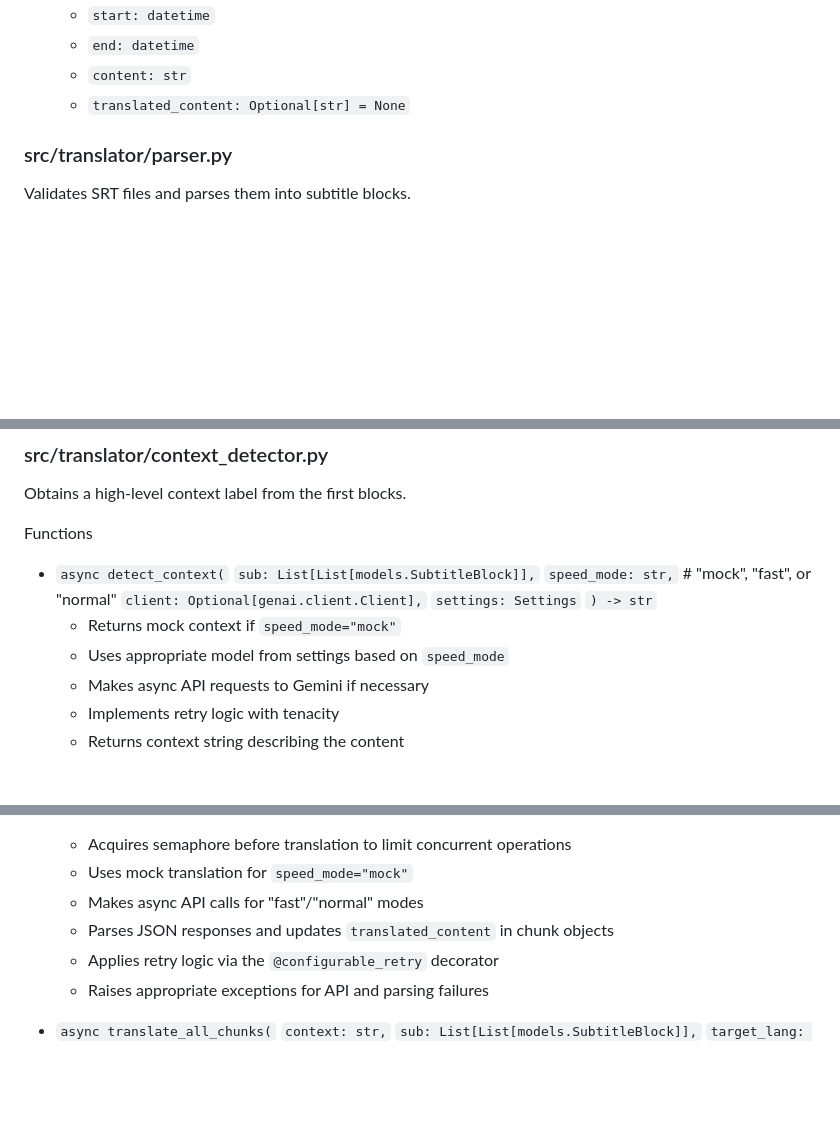
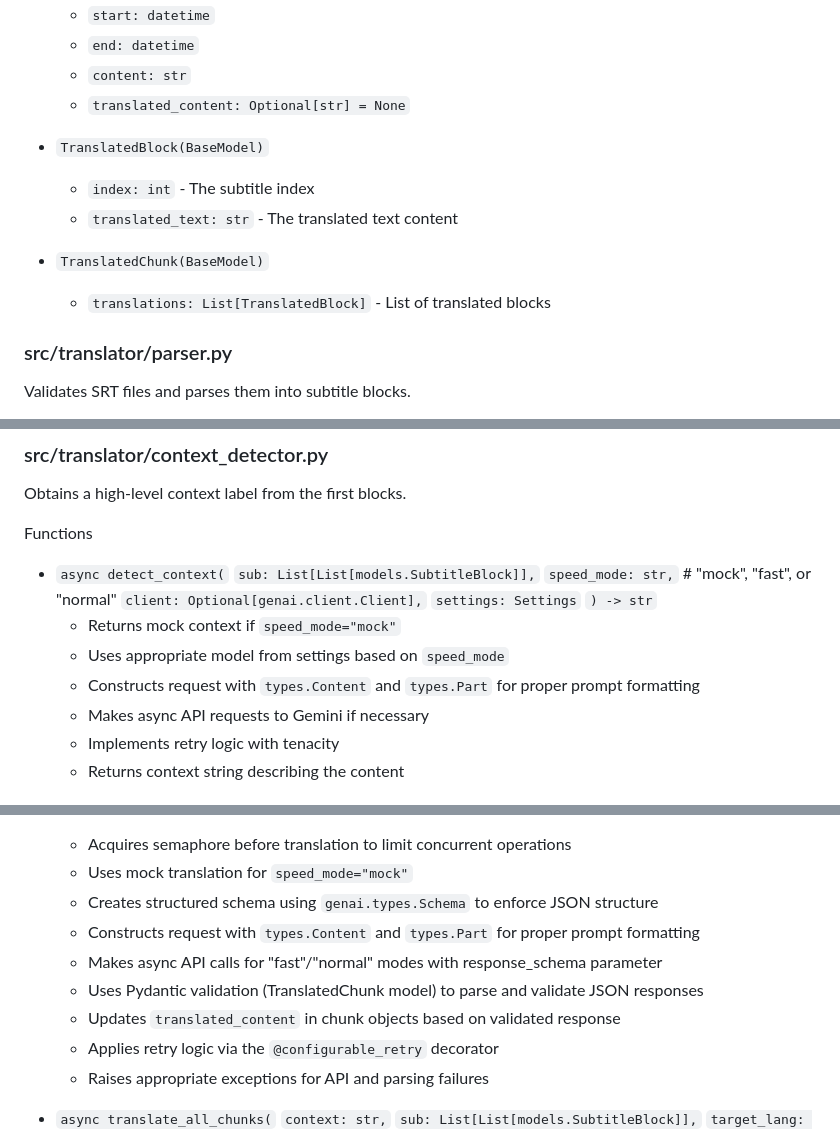
Before and after one commit to m2nv2d/subtranslator, a Markdown page: docs/v2.2-review/TECHNICAL_DESIGN.md, 3 parts joined by grey strips. GitHub-like rendering; blank space fills up the shorter version.

```diff
--- a/docs/v2.2-review/TECHNICAL_DESIGN.md
+++ b/docs/v2.2-review/TECHNICAL_DESIGN.md
@@ -185,6 +185,13 @@ Classes
   - `content: str`
   - `translated_content: Optional[str] = None`
 
+- `TranslatedBlock(BaseModel)`
+  - `index: int` - The subtitle index
+  - `translated_text: str` - The translated text content
+
+- `TranslatedChunk(BaseModel)`
+  - `translations: List[TranslatedBlock]` - List of translated blocks
+
 ### src/translator/parser.py
 Validates SRT files and parses them into subtitle blocks.
 
@@ -223,6 +230,7 @@ Functions
   `) -> str`
   - Returns mock context if `speed_mode="mock"`
   - Uses appropriate model from settings based on `speed_mode`
+  - Constructs request with `types.Content` and `types.Part` for proper prompt formatting
   - Makes async API requests to Gemini if necessary
   - Implements retry logic with tenacity
   - Returns context string describing the content
@@ -247,8 +255,11 @@ Functions
   `) -> None`
   - Acquires semaphore before translation to limit concurrent operations
   - Uses mock translation for `speed_mode="mock"`
-  - Makes async API calls for "fast"/"normal" modes
-  - Parses JSON responses and updates `translated_content` in chunk objects
+  - Creates structured schema using `genai.types.Schema` to enforce JSON structure
+  - Constructs request with `types.Content` and `types.Part` for proper prompt formatting
+  - Makes async API calls for "fast"/"normal" modes with response_schema parameter
+  - Uses Pydantic validation (TranslatedChunk model) to parse and validate JSON responses
+  - Updates `translated_content` in chunk objects based on validated response
   - Applies retry logic via the `@configurable_retry` decorator
   - Raises appropriate exceptions for API and parsing failures
 
```
Also changed, not shown: docs/v2.2-review/ARCHITECTURE_OVERVIEW.md (+11 -5 lines).
